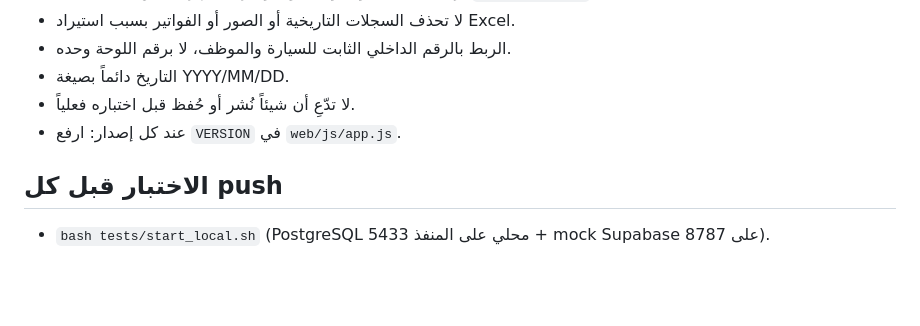
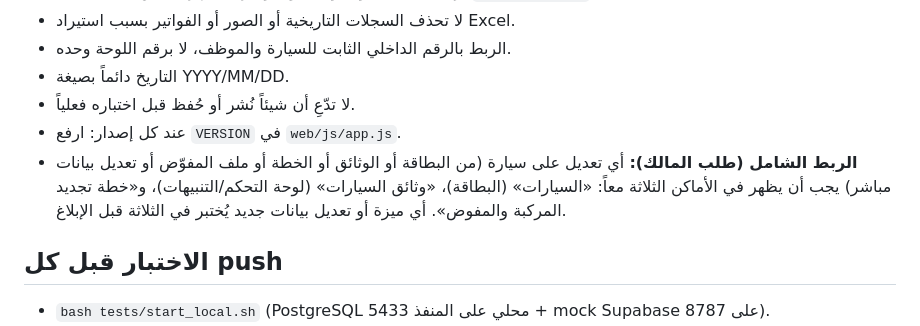
Before and after one commit to fleet-system/fleet-system, a Markdown page: CLAUDE.md, the part around the change. Drawn GitHub-style; blank space fills up the shorter version.

Commit message:
CLAUDE.md: standing rule - vehicle edits must sync card, documents and renewal plan
Co-Authored-By: Claude Opus 5.5 <noreply@anthropic.com>
Claude-Session: https://claude.ai/code/session_014t9XGXigjkd5Mu8PSN1xJF

```diff
--- a/CLAUDE.md
+++ b/CLAUDE.md
@@ -29,6 +29,7 @@
 - التاريخ دائماً بصيغة YYYY/MM/DD.
 - لا تدّعِ أن شيئاً نُشر أو حُفظ قبل اختباره فعلياً.
 - عند كل إصدار: ارفع `VERSION` في `web/js/app.js`.
+- **الربط الشامل (طلب المالك):** أي تعديل على سيارة (من البطاقة أو الوثائق أو الخطة أو ملف المفوّض أو تعديل بيانات مباشر) يجب أن يظهر في الأماكن الثلاثة معاً: «السيارات» (البطاقة)، «وثائق السيارات» (لوحة التحكم/التنبيهات)، و«خطة تجديد المركبة والمفوض». أي ميزة أو تعديل بيانات جديد يُختبر في الثلاثة قبل الإبلاغ.
 
 ## الاختبار قبل كل push
 - `bash tests/start_local.sh` (PostgreSQL محلي على المنفذ 5433 + mock Supabase على 8787).
```
